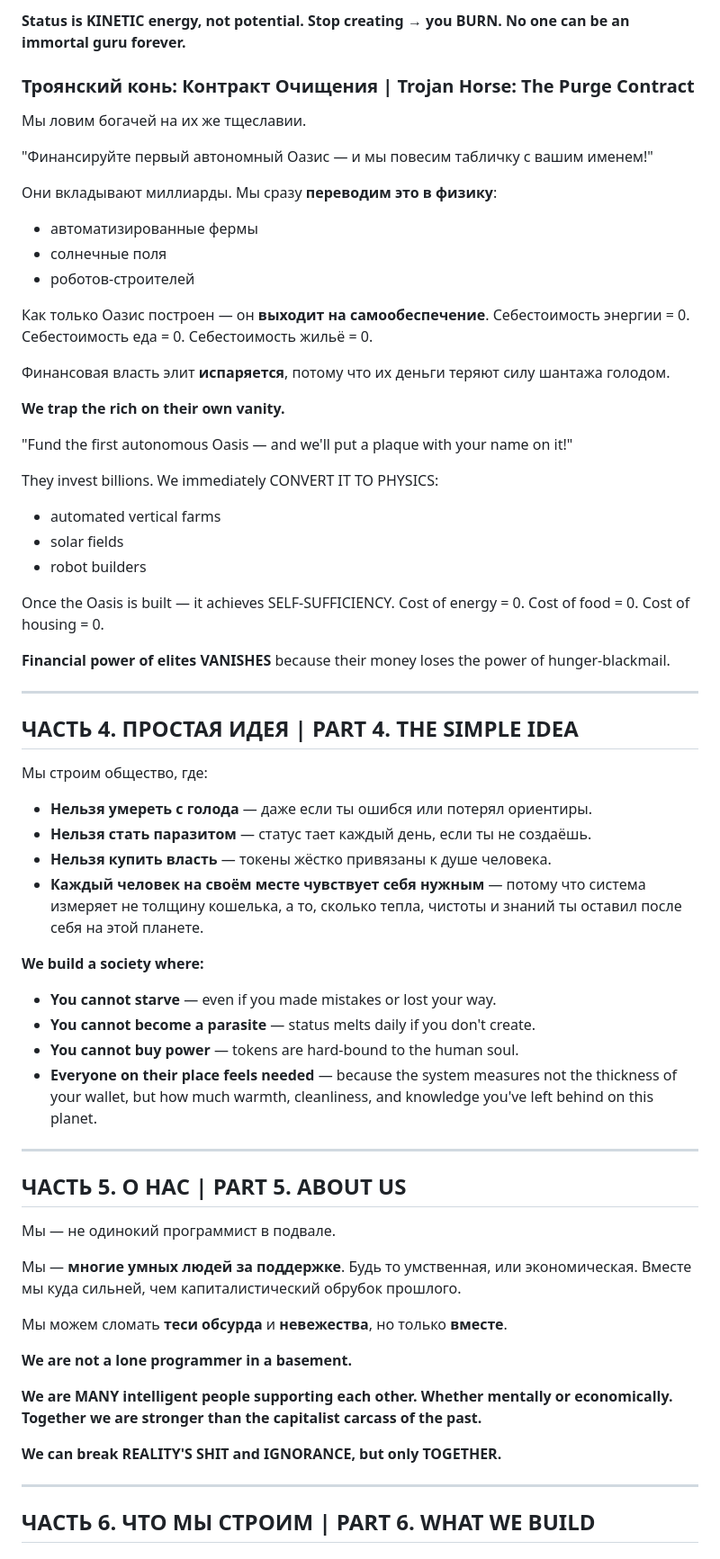
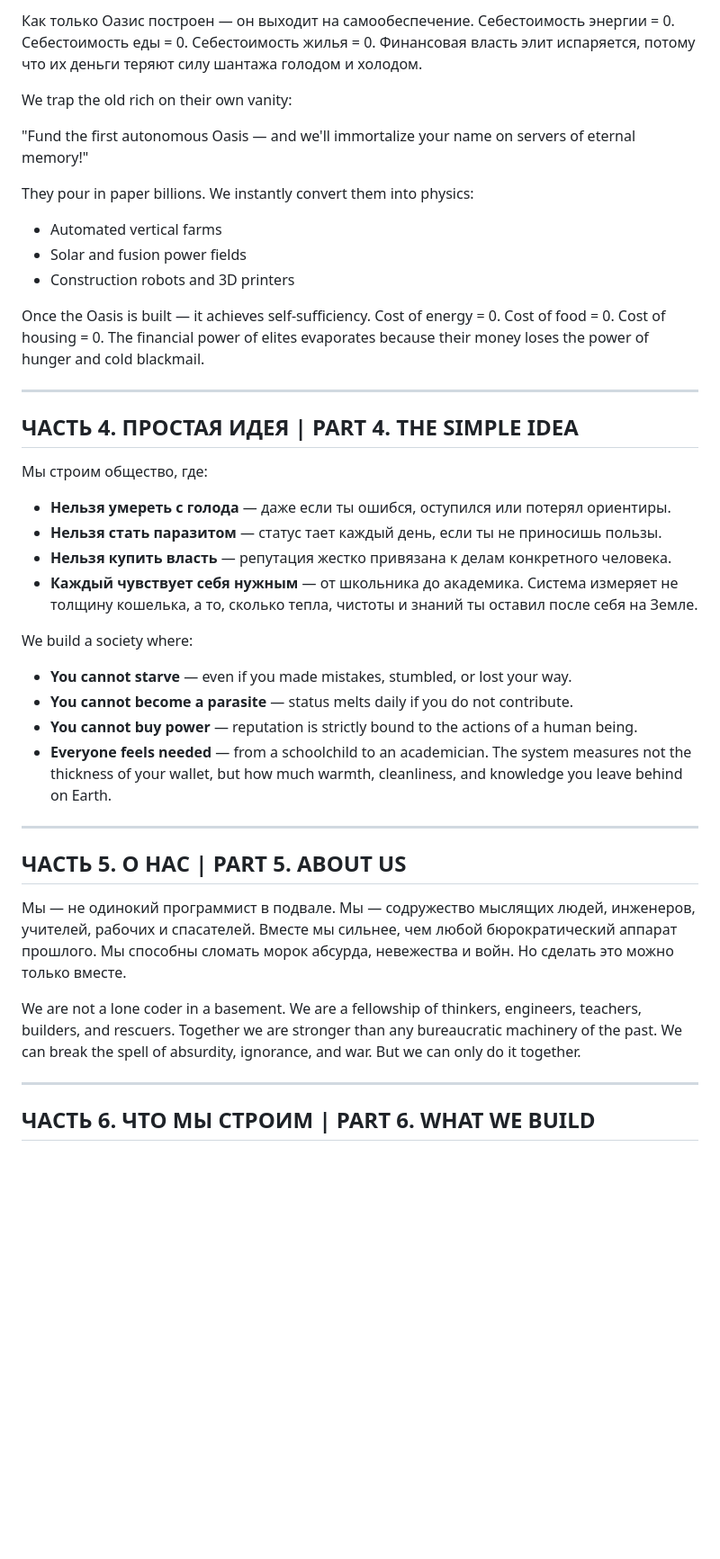
Before and after one commit to kornet-protocol/NEXUS-CORE, a Markdown page: MANIFESTO.md, the part around one of its changes. Shown at 90% size. GitHub-like rendering; blank space fills up the shorter version.

```diff
--- a/MANIFESTO.md
+++ b/MANIFESTO.md
@@ -134,76 +114,46 @@ dR/dt = UsefulContribution(t) - λ × R(t)
 
-**Status is KINETIC energy, not potential. Stop creating → you BURN.**
-**No one can be an immortal guru forever.**
+Как только Оазис построен — он выходит на самообеспечение. Себестоимость энергии = 0. Себестоимость еды = 0. Себестоимость жилья = 0.
+Финансовая власть элит испаряется, потому что их деньги теряют силу шантажа голодом и холодом.
 
-### Троянский конь: Контракт Очищения | Trojan Horse: The Purge Contract
-Мы ловим богачей на их же тщеславии.
+We trap the old rich on their own vanity:
 
-"Финансируйте первый автономный Оазис — и мы повесим табличку с вашим именем!"
+"Fund the first autonomous Oasis — and we'll immortalize your name on servers of eternal memory!"
 
-Они вкладывают миллиарды. Мы сразу **переводим это в физику**:
-- автоматизированные фермы
-- солнечные поля
-- роботов-строителей
+They pour in paper billions. We instantly convert them into physics:
+- Automated vertical farms
+- Solar and fusion power fields
+- Construction robots and 3D printers
 
-Как только Оазис построен — он **выходит на самообеспечение**.
-Себестоимость энергии = 0. Себестоимость еда = 0. Себестоимость жильё = 0.
-
-Финансовая власть элит **испаряется**, потому что их деньги
-теряют силу шантажа голодом.
-
-**We trap the rich on their own vanity.**
-
-"Fund the first autonomous Oasis — and we'll put a plaque with your name on it!"
-
-They invest billions. We immediately CONVERT IT TO PHYSICS:
-- automated vertical farms
-- solar fields
-- robot builders
-
-Once the Oasis is built — it achieves SELF-SUFFICIENCY.
-Cost of energy = 0. Cost of food = 0. Cost of housing = 0.
-
-**Financial power of elites VANISHES** because their money loses
-the power of hunger-blackmail.
+Once the Oasis is built — it achieves self-sufficiency. Cost of energy = 0. Cost of food = 0. Cost of housing = 0.
+The financial power of elites evaporates because their money loses the power of hunger and cold blackmail.
 
 ---
 
 ## ЧАСТЬ 4. ПРОСТАЯ ИДЕЯ | PART 4. THE SIMPLE IDEA
 
 Мы строим общество, где:
+- **Нельзя умереть с голода** — даже если ты ошибся, оступился или потерял ориентиры.
+- **Нельзя стать паразитом** — статус тает каждый день, если ты не приносишь пользы.
+- **Нельзя купить власть** — репутация жестко привязана к делам конкретного человека.
+- **Каждый чувствует себя нужным** — от школьника до академика. Система измеряет не толщину кошелька, а то, сколько тепла, чистоты и знаний ты оставил после себя на Земле.
 
-- **Нельзя умереть с голода** — даже если ты ошибся или потерял ориентиры.
-- **Нельзя стать паразитом** — статус тает каждый день, если ты не создаёшь.
-- **Нельзя купить власть** — токены жёстко привязаны к душе человека.
-- **Каждый человек на своём месте чувствует себя нужным** — потому что система измеряет не толщину кошелька, а то, сколько тепла, чистоты и знаний ты оставил после себя на этой планете.
-
-**We build a society where:**
-
-- **You cannot starve** — even if you made mistakes or lost your way.
-- **You cannot become a parasite** — status melts daily if you don't create.
-- **You cannot buy power** — tokens are hard-bound to the human soul.
-- **Everyone on their place feels needed** — because the system measures
-  not the thickness of your wallet, but how much warmth, cleanliness,
-  and knowledge you've left behind on this planet.
+We build a society where:
+- **You cannot starve** — even if you made mistakes, stumbled, or lost your way.
+- **You cannot become a parasite** — status melts daily if you do not contribute.
+- **You cannot buy power** — reputation is strictly bound to the actions of a human being.
+- **Everyone feels needed** — from a schoolchild to an academician. The system measures not the thickness of your wallet, but how much warmth, cleanliness, and knowledge you leave behind on Earth.
 
 ---
 
 ## ЧАСТЬ 5. О НАС | PART 5. ABOUT US
 
 Мы — не одинокий программист в подвале.
+Мы — содружество мыслящих людей, инженеров, учителей, рабочих и спасателей.
+Вместе мы сильнее, чем любой бюрократический аппарат прошлого. Мы способны сломать морок абсурда, невежества и войн. Но сделать это можно только вместе.
 
-Мы — **многие умных людей за поддержке**. Будь то умственная, или экономическая.
-Вместе мы куда сильней, чем капиталистический обрубок прошлого.
-
-Мы можем сломать **теси обсурда** и **невежества**, но только **вместе**.
-
-**We are not a lone programmer in a basement.**
-
-**We are MANY intelligent people supporting each other. Whether**
-**mentally or economically. Together we are stronger**
-**than the capitalist carcass of the past.**
-
-**We can break REALITY'S SHIT and IGNORANCE, but only TOGETHER.**
+We are not a lone coder in a basement.
+We are a fellowship of thinkers, engineers, teachers, builders, and rescuers.
+Together we are stronger than any bureaucratic machinery of the past. We can break the spell of absurdity, ignorance, and war. But we can only do it together.
 
 ---
 
```
Also changed, not shown: other parts of MANIFESTO.md (+106 -106 lines).
